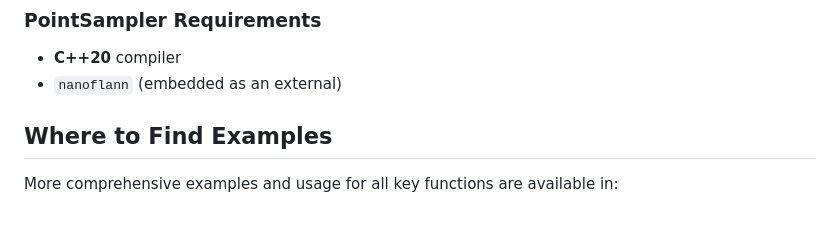
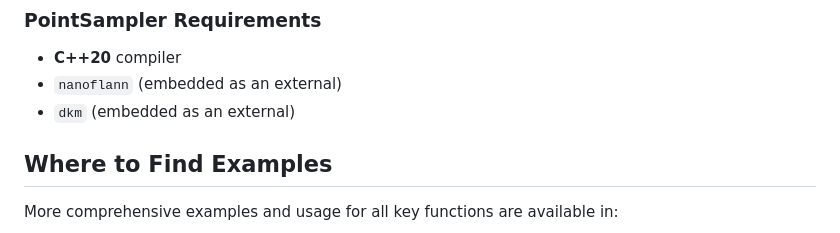
Before and after one commit to otto-link/PointSampler, a Markdown page: README.md, the part around the change. Rendered like a GitHub page.

```diff
--- a/README.md
+++ b/README.md
@@ -136,6 +136,7 @@ target_link_libraries(my_app PRIVATE point_sampler)
 
 * **C++20** compiler
 * `nanoflann` (embedded as an external)
+* `dkm` (embedded as an external)
 
 ## Where to Find Examples
 
```
